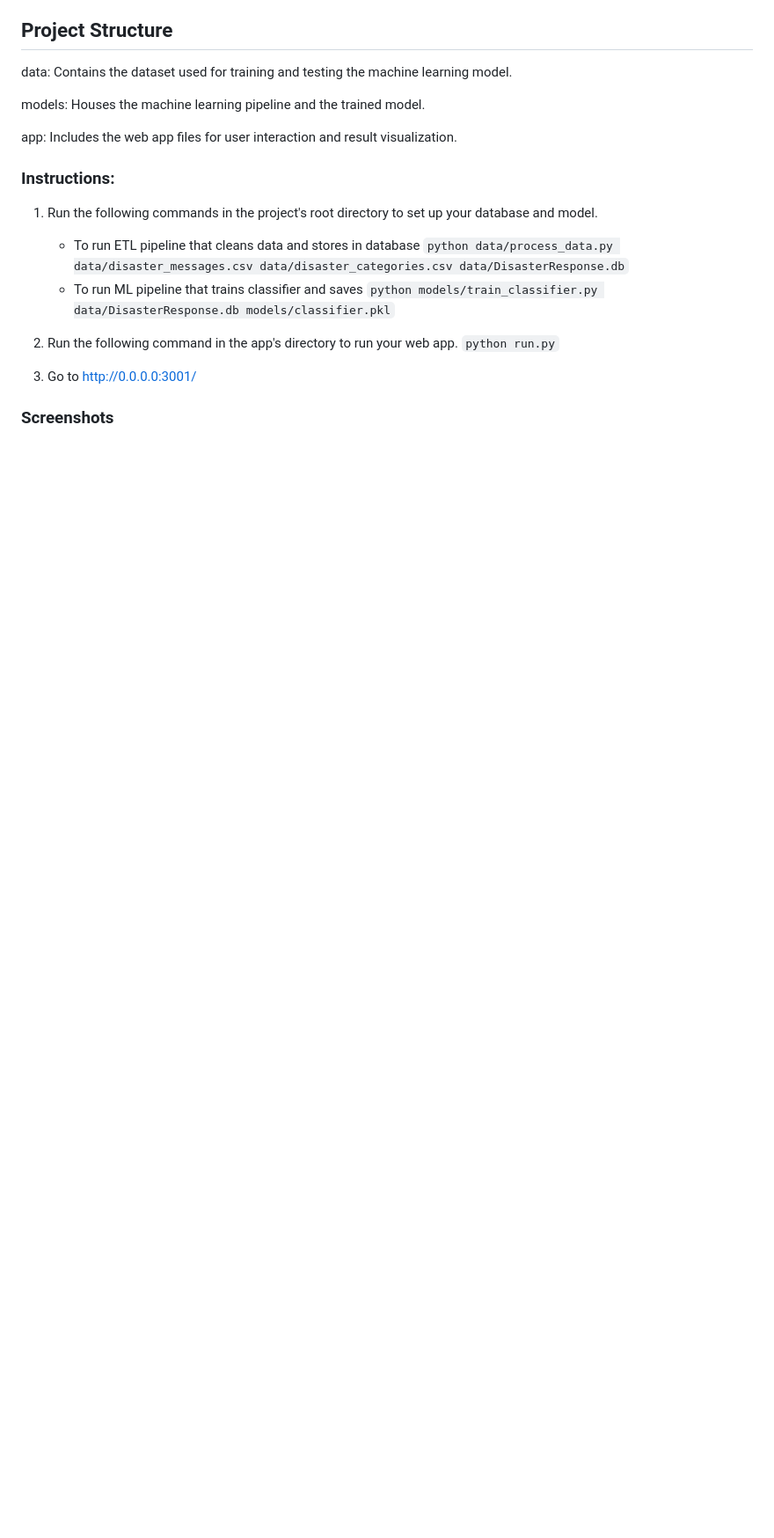
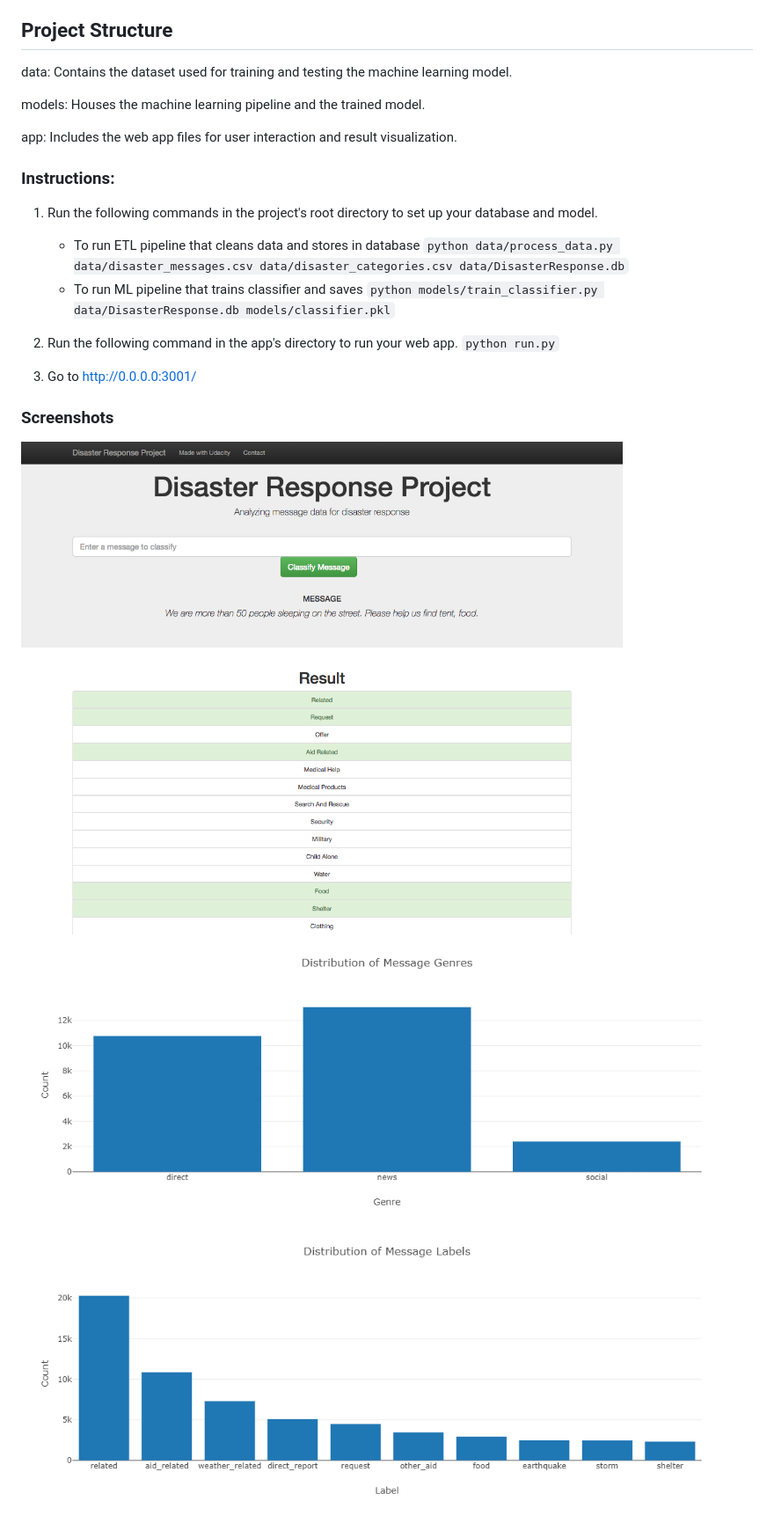
Before and after one commit to TillKuck/UDACITY_DisasterResponsePipeline, a Markdown page: README.md, the part around the change. Shown: that part at 88% size. Drawn GitHub-style; pictures changed too: image-1.png (added), image-2.png (added), image-3.png (added); blank space fills up the shorter version.

Commit message:
Added pictures to README

```diff
--- a/README.md
+++ b/README.md
@@ -35,3 +35,6 @@ app: Includes the web app files for user interaction and result visualization.
 
 
 ### Screenshots
+![Picture of the Disaster Response Classifiers](image-1.png)
+![Bar chart of count per genre](image-2.png)
+![Bar chart of count per label](image-3.png)
```
